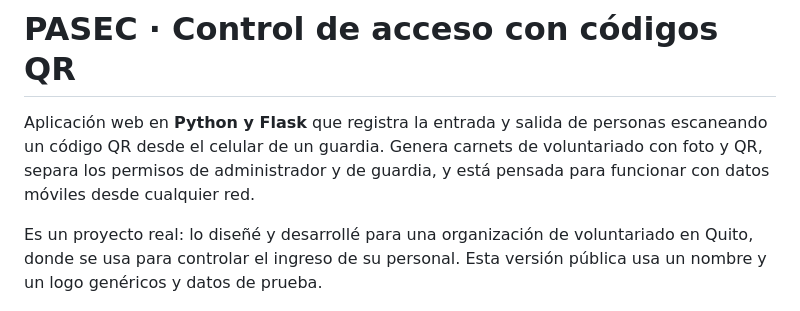
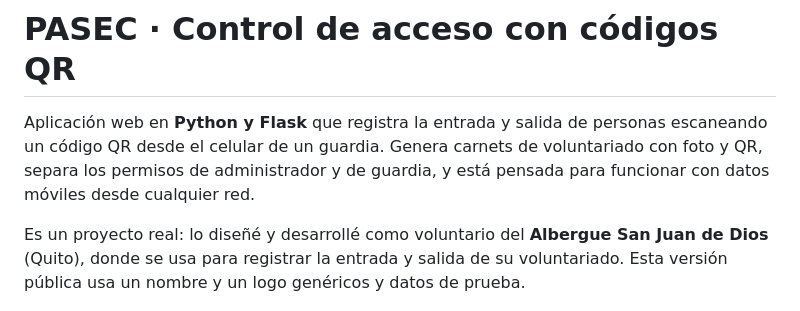
Before and after one commit to arielitooo10/pasec, a Markdown page: README.md, the part around the change. Drawn GitHub-style.

Commit message:
README: mencionar que PASEC se desarrolló para el Albergue San Juan de Dios
Co-Authored-By: Claude Opus 5.5 <noreply@anthropic.com>
Claude-Session: https://claude.ai/code/session_01AxLUUfwDiUG2N9zk6kBzno

```diff
--- a/README.md
+++ b/README.md
@@ -2,7 +2,7 @@
 
 Aplicación web en **Python y Flask** que registra la entrada y salida de personas escaneando un código QR desde el celular de un guardia. Genera carnets de voluntariado con foto y QR, separa los permisos de administrador y de guardia, y está pensada para funcionar con datos móviles desde cualquier red.
 
-Es un proyecto real: lo diseñé y desarrollé para una organización de voluntariado en Quito, donde se usa para controlar el ingreso de su personal. Esta versión pública usa un nombre y un logo genéricos y datos de prueba.
+Es un proyecto real: lo diseñé y desarrollé como voluntario del **Albergue San Juan de Dios** (Quito), donde se usa para registrar la entrada y salida de su voluntariado. Esta versión pública usa un nombre y un logo genéricos y datos de prueba.
 
 ![Panel del administrador](docs/capturas/02-panel-admin.png)
 
```
